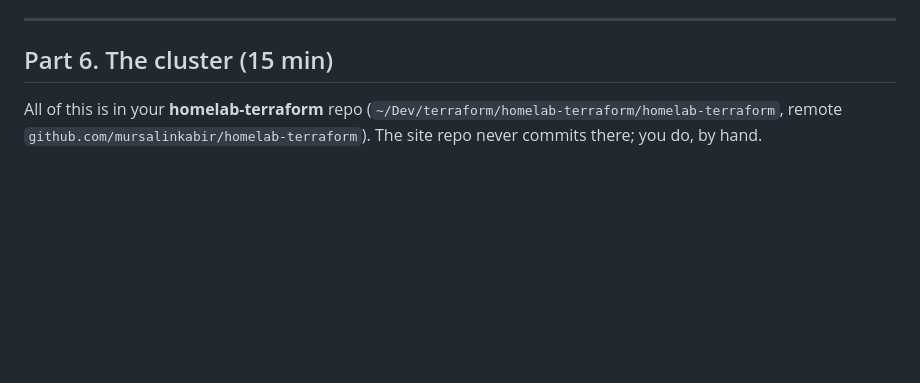
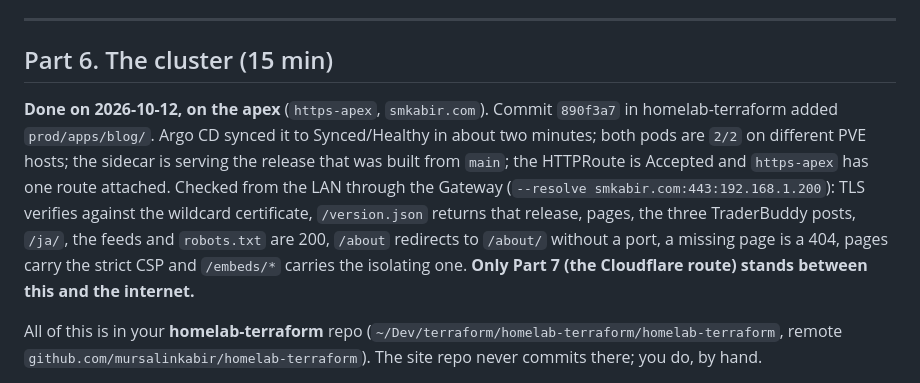
Before and after one commit to mursalinkabir/kabir-blog, a Markdown page: docs/go-live.md, the part around the change. Drawn GitHub-style; blank space fills up the shorter version.

Commit message:
go-live: Part 6 done on the apex, with what was checked
Co-Authored-By: Claude Sonnet 5.5 <noreply@anthropic.com>

```diff
--- a/docs/go-live.md
+++ b/docs/go-live.md
@@ -172,6 +172,14 @@ hidden; it prints the S3 error code and what it means, and tries the SHA-256 of
 
 ## Part 6. The cluster (15 min)
 
+**Done on 2026-10-12, on the apex** (`https-apex`, `smkabir.com`). Commit `890f3a7` in homelab-terraform added
+`prod/apps/blog/`. Argo CD synced it to Synced/Healthy in about two minutes; both pods are `2/2` on different PVE hosts;
+the sidecar is serving the release that was built from `main`; the HTTPRoute is Accepted and `https-apex` has one route
+attached. Checked from the LAN through the Gateway (`--resolve smkabir.com:443:192.168.1.200`): TLS verifies against the
+wildcard certificate, `/version.json` returns that release, pages, the three TraderBuddy posts, `/ja/`, the feeds and
+`robots.txt` are 200, `/about` redirects to `/about/` without a port, a missing page is a 404, pages carry the strict CSP
+and `/embeds/*` carries the isolating one. **Only Part 7 (the Cloudflare route) stands between this and the internet.**
+
 All of this is in your **homelab-terraform** repo
 (`~/Dev/terraform/homelab-terraform/homelab-terraform`, remote
 `github.com/mursalinkabir/homelab-terraform`). The site repo never commits there; you do, by hand.
```
